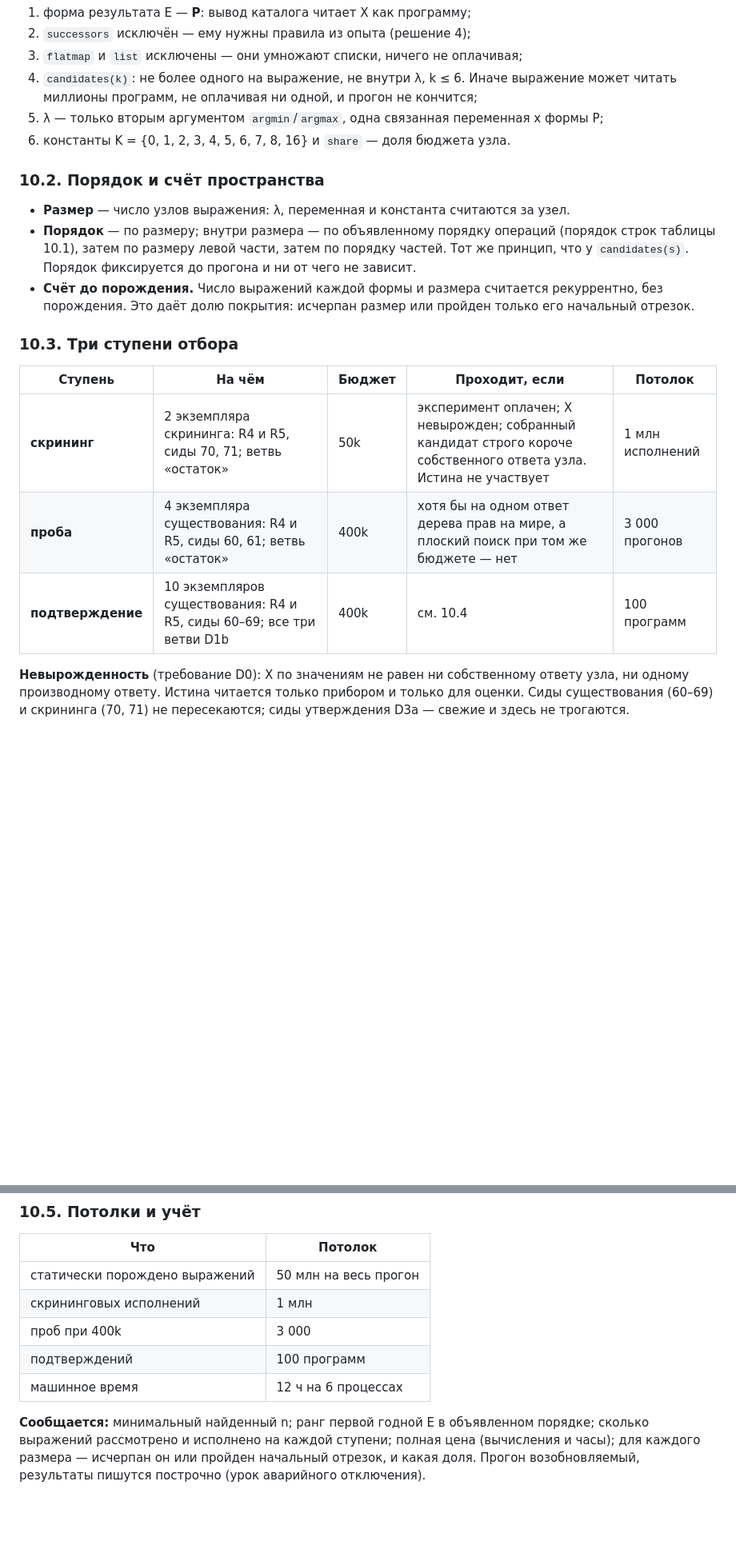
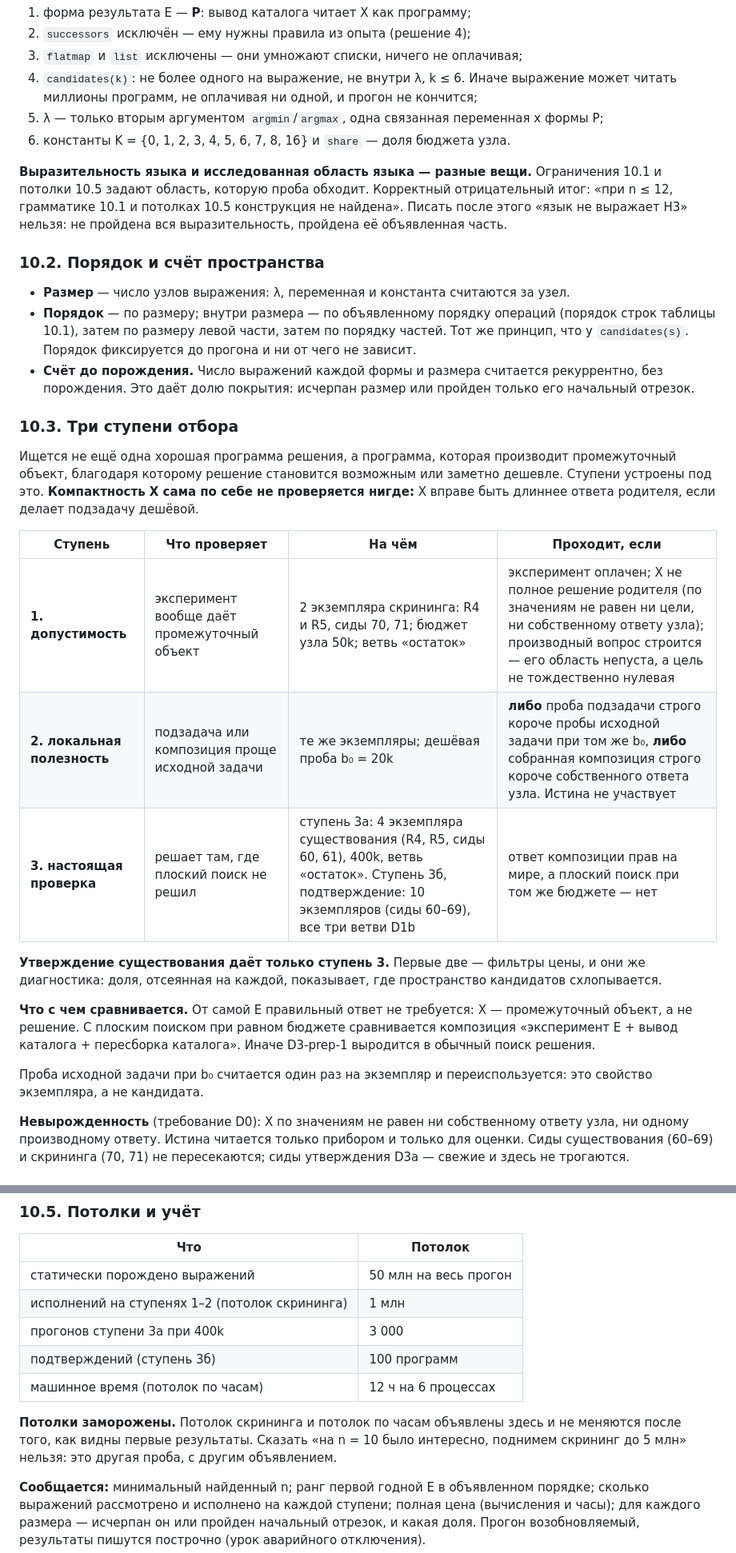
Before and after one commit to BurcevAE/Project-Mana, a Markdown page: docs/ГЛУБИНА_D3.md, 2 parts joined by grey strips. Shown at 80% size. Rendered like a GitHub page; blank space fills up the shorter version.

Commit message:
H3, D3-prep-1: the screening criterion replaced, before code
The owner: a candidate shorter than the node own answer would throw away a
real construction -- X may be larger than the answer and still make the
derived question cheap. Three stages instead: admissibility (X is not the
whole answer, a derived question is built), local usefulness (a cheap probe
shows the subquestion or the composition is simpler), and the real check.
Only the third gives existence. Ceilings frozen; what the language can
express and what this probe examines are stated apart.

Co-Authored-By: Claude Opus 5 <noreply@anthropic.com>

```diff
--- a/docs/ГЛУБИНА_D3.md
+++ b/docs/ГЛУБИНА_D3.md
@@ -309,6 +309,11 @@ D3-prep-1 не объявляется.
 5. λ — только вторым аргументом `argmin`/`argmax`, одна связанная переменная x формы P;
 6. константы K = {0, 1, 2, 3, 4, 5, 6, 7, 8, 16} и `share` — доля бюджета узла.
 
+**Выразительность языка и исследованная область языка — разные вещи.** Ограничения 10.1 и
+потолки 10.5 задают область, которую проба обходит. Корректный отрицательный итог: «при
+n ≤ 12, грамматике 10.1 и потолках 10.5 конструкция не найдена». Писать после этого «язык не
+выражает Н3» нельзя: не пройдена вся выразительность, пройдена её объявленная часть.
+
 ### 10.2. Порядок и счёт пространства
 
 - **Размер** — число узлов выражения: λ, переменная и константа считаются за узел.
@@ -321,11 +326,27 @@ D3-prep-1 не объявляется.
 
 ### 10.3. Три ступени отбора
 
-| Ступень | На чём | Бюджет | Проходит, если | Потолок |
-|---|---|---|---|---|
-| **скрининг** | 2 экземпляра скрининга: R4 и R5, сиды 70, 71; ветвь «остаток» | 50k | эксперимент оплачен; X невырожден; собранный кандидат строго короче собственного ответа узла. Истина не участвует | 1 млн исполнений |
-| **проба** | 4 экземпляра существования: R4 и R5, сиды 60, 61; ветвь «остаток» | 400k | хотя бы на одном ответ дерева прав на мире, а плоский поиск при том же бюджете — нет | 3 000 прогонов |
-| **подтверждение** | 10 экземпляров существования: R4 и R5, сиды 60–69; все три ветви D1b | 400k | см. 10.4 | 100 программ |
+Ищется не ещё одна хорошая программа решения, а программа, которая производит промежуточный
+объект, благодаря которому решение становится возможным или заметно дешевле. Ступени
+устроены под это. **Компактность X сама по себе не проверяется нигде:** X вправе быть длиннее
+ответа родителя, если делает подзадачу дешёвой.
+
+| Ступень | Что проверяет | На чём | Проходит, если |
+|---|---|---|---|
+| **1. допустимость** | эксперимент вообще даёт промежуточный объект | 2 экземпляра скрининга: R4 и R5, сиды 70, 71; бюджет узла 50k; ветвь «остаток» | эксперимент оплачен; X не полное решение родителя (по значениям не равен ни цели, ни собственному ответу узла); производный вопрос строится — его область непуста, а цель не тождественно нулевая |
+| **2. локальная полезность** | подзадача или композиция проще исходной задачи | те же экземпляры; дешёвая проба b₀ = 20k | **либо** проба подзадачи строго короче пробы исходной задачи при том же b₀, **либо** собранная композиция строго короче собственного ответа узла. Истина не участвует |
+| **3. настоящая проверка** | решает там, где плоский поиск не решил | ступень 3а: 4 экземпляра существования (R4, R5, сиды 60, 61), 400k, ветвь «остаток». Ступень 3б, подтверждение: 10 экземпляров (сиды 60–69), все три ветви D1b | ответ композиции прав на мире, а плоский поиск при том же бюджете — нет |
+
+**Утверждение существования даёт только ступень 3.** Первые две — фильтры цены, и они же
+диагностика: доля, отсеянная на каждой, показывает, где пространство кандидатов схлопывается.
+
+**Что с чем сравнивается.** От самой E правильный ответ не требуется: X — промежуточный
+объект, а не решение. С плоским поиском при равном бюджете сравнивается композиция
+«эксперимент E + вывод каталога + пересборка каталога». Иначе D3-prep-1 выродится в обычный
+поиск решения.
+
+Проба исходной задачи при b₀ считается один раз на экземпляр и переиспользуется: это
+свойство экземпляра, а не кандидата.
 
 **Невырожденность** (требование D0): X по значениям не равен ни собственному ответу узла, ни
 одному производному ответу. Истина читается только прибором и только для оценки. Сиды
@@ -347,10 +368,14 @@ D3-prep-1 не объявляется.
 | Что | Потолок |
 |---|---|
 | статически порождено выражений | 50 млн на весь прогон |
-| скрининговых исполнений | 1 млн |
-| проб при 400k | 3 000 |
-| подтверждений | 100 программ |
-| машинное время | 12 ч на 6 процессах |
+| исполнений на ступенях 1–2 (потолок скрининга) | 1 млн |
+| прогонов ступени 3а при 400k | 3 000 |
+| подтверждений (ступень 3б) | 100 программ |
+| машинное время (потолок по часам) | 12 ч на 6 процессах |
+
+**Потолки заморожены.** Потолок скрининга и потолок по часам объявлены здесь и не меняются
+после того, как видны первые результаты. Сказать «на n = 10 было интересно, поднимем скрининг
+до 5 млн» нельзя: это другая проба, с другим объявлением.
 
 **Сообщается:** минимальный найденный n; ранг первой годной E в объявленном порядке; сколько
 выражений рассмотрено и исполнено на каждой ступени; полная цена (вычисления и часы); для
```
Also changed, not shown: other parts of docs/ГЛУБИНА_D3.md (+3 -2 lines).
